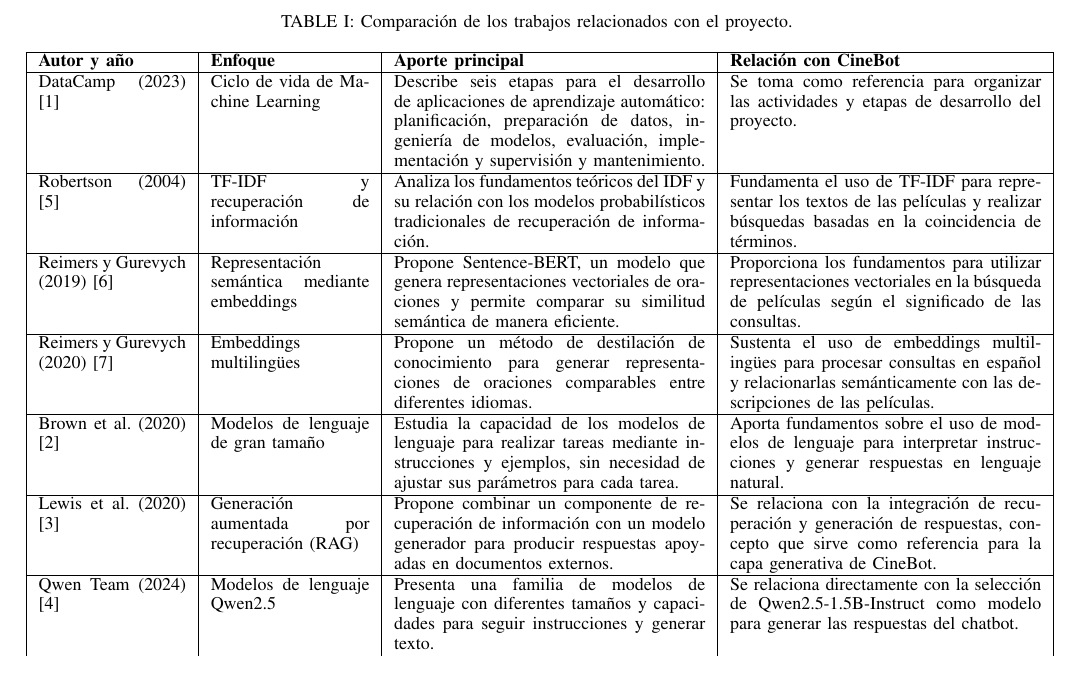
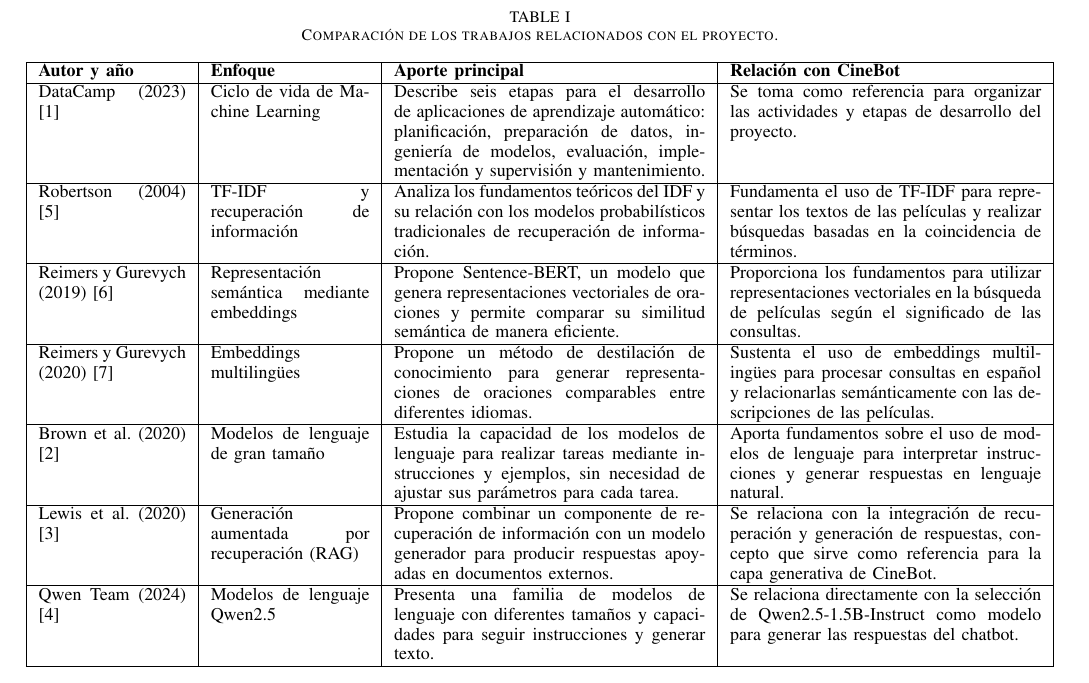
Before and after one commit to danna0723/analisis_datos, a LaTeX paper (conference_101719.tex, which reads secciones/02_estado_del_arte/estado_del_arte.tex): part of page 4 of 14, cut at the place of the change. Compiled offline with pdfLaTeX; a missing font is replaced by an installed copy or a similar font; a LaTeX package or settings file that is missing is left out.

Commit message:
cambios de tablas

```diff
--- a/secciones/02_estado_del_arte/estado_del_arte.tex
+++ b/secciones/02_estado_del_arte/estado_del_arte.tex
@@ -23,25 +23,17 @@
 2. transfiere la capacidad de medir similitud semántica a más de 50 idiomas sin sufrir del sesgo de idioma característico de otros métodos tradicionales \cite{reimers2020multilingual}.
 
 \section{Comparación de los trabajos revisados}
-\onecolumn
+\begin{table*}[t]
+    \centering
+    \caption{Comparación de los trabajos relacionados con el proyecto.}
+    \label{tab:comparacion_estado_arte}
     \small
-\begin{xltabular}{\textwidth}{|p{2.6cm}|p{2.8cm}|X|X|}
-\caption{Comparación de los trabajos relacionados con el proyecto.}
-\label{tab:comparacion_estado_arte} \\
+    \begin{tabularx}{\textwidth}{|p{2.6cm}|p{2.8cm}|X|X|}
         \hline
         \textbf{Autor y año} & \textbf{Enfoque} &
         \textbf{Aporte principal} & \textbf{Relación con CineBot} \\
         \hline
-\endfirsthead
-\multicolumn{4}{c}{\tablename\ \thetable\ (continuación)} \\
-\hline
-\textbf{Autor y año} & \textbf{Enfoque} &
-\textbf{Aporte principal} & \textbf{Relación con CineBot} \\
-\hline
-\endhead
-\hline
-\endfoot
-\endlastfoot
+
         DataCamp (2023) \cite{datacamp_ml_lifecycle} &
         Ciclo de vida de Machine Learning &
         Describe seis etapas para el desarrollo de aplicaciones de aprendizaje automático: planificación, preparación de datos, ingeniería de modelos, evaluación, implementación y supervisión y mantenimiento. &
```
Also changed, not shown: secciones/01_introduccion/introduccion.tex (+0 -1 lines), secciones/01_introduccion/justificacion.tex (+1 -2 lines), secciones/01_introduccion/objetivos.tex (+0 -1 lines), secciones/03_metodologia/fase3_ingenieria_modelos.tex (+3 -1 lines), secciones/03_metodologia/fase5_implementacion_modelo.tex (+0 -1 lines), secciones/03_metodologia/fase6_mantenimiento.tex (+0 -1 lines), secciones/03_metodologia/metodologia.tex (+0 -1 lines), secciones/04_resultados/resultados.tex (+0 -1 lines), secciones/06_conclusiones/conclusiones.tex (+0 -1 lines), conference_101719.pdf, secciones/02_estado_del_arte/estado_del_arte.tex (5 more changed lines), 2 other files. Lines whose indentation alone changed are shown as unchanged.
